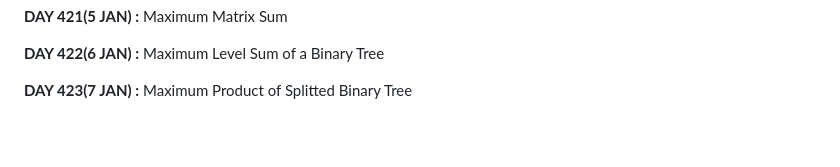
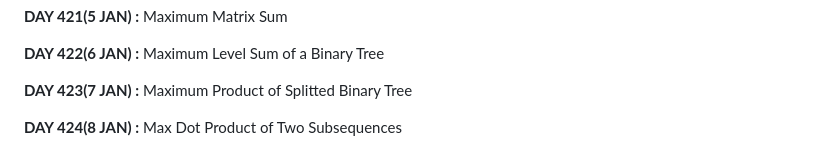
Before and after one commit to apu52/Leetcode-Solutions, a Markdown page: README.md, the part around the change. Drawn GitHub-style; blank space fills up the shorter version.

```diff
--- a/README.md
+++ b/README.md
@@ -846,3 +846,5 @@ Here are the solutions of Leetcode DAILY &amp; other problem solutions
 **DAY 422(6 JAN) :** Maximum Level Sum of a Binary Tree
 
 **DAY 423(7 JAN) :** Maximum Product of Splitted Binary Tree
+
+**DAY 424(8 JAN) :** Max Dot Product of Two Subsequences
```
